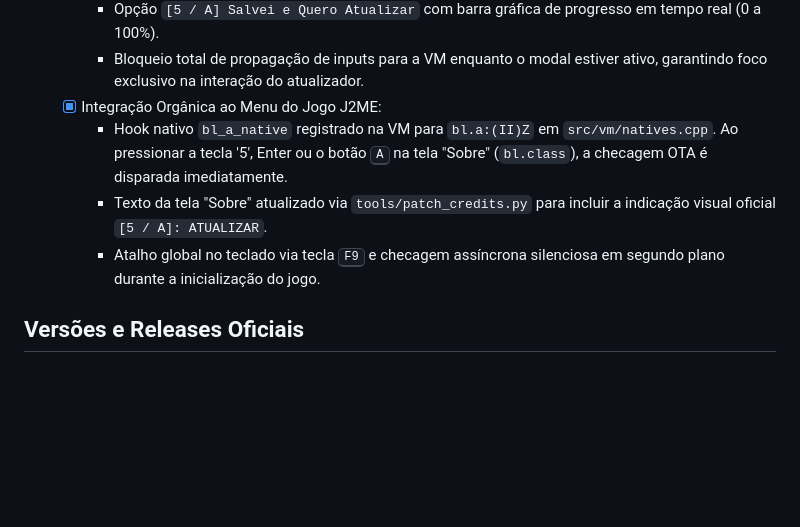
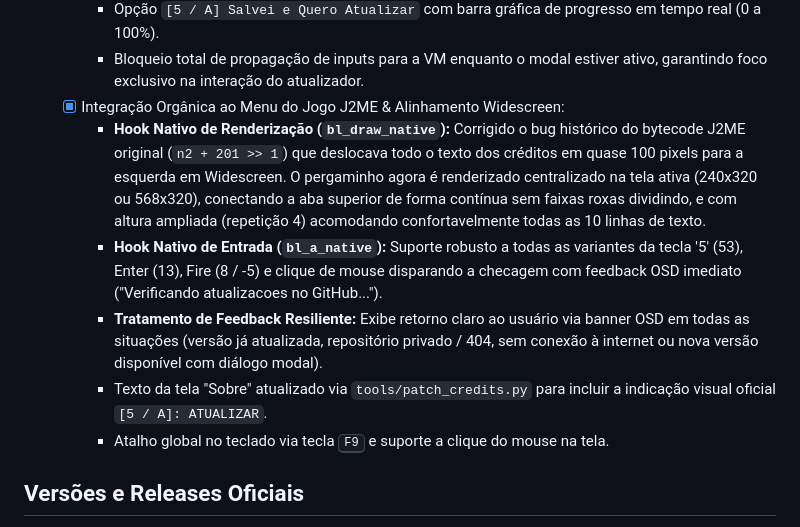
Before and after one commit to davidkalil10/Heroes-Lore-Recomp, a Markdown page: docs/STATUS.md, the part around the change. GitHub-like rendering; blank space fills up the shorter version.

Commit message:
docs: detalha correções de layout widescreen em bl e feedback resiliente do OTA

```diff
--- a/docs/STATUS.md
+++ b/docs/STATUS.md
@@ -164,10 +164,12 @@ _Ãšltima atualizaÃ§Ã£o: 2026-10-04_
     - Opção explícita de cancelamento `[7 / B] Cancelar (Salvar Primeiro)` para fechar o diálogo sem tocar em arquivos, permitindo que o jogador salve seu jogo antes de prosseguir.
     - Opção `[5 / A] Salvei e Quero Atualizar` com barra gráfica de progresso em tempo real (0 a 100%).
     - Bloqueio total de propagação de inputs para a VM enquanto o modal estiver ativo, garantindo foco exclusivo na interação do atualizador.
-  - [x] Integração Orgânica ao Menu do Jogo J2ME:
-    - Hook nativo `bl_a_native` registrado na VM para `bl.a:(II)Z` em `src/vm/natives.cpp`. Ao pressionar a tecla '5', Enter ou o botão <kbd>A</kbd> na tela "Sobre" (`bl.class`), a checagem OTA é disparada imediatamente.
+  - [x] Integração Orgânica ao Menu do Jogo J2ME & Alinhamento Widescreen:
+    - **Hook Nativo de Renderização (`bl_draw_native`):** Corrigido o bug histórico do bytecode J2ME original (`n2 + 201 >> 1`) que deslocava todo o texto dos créditos em quase 100 pixels para a esquerda em Widescreen. O pergaminho agora é renderizado centralizado na tela ativa (240x320 ou 568x320), conectando a aba superior de forma contínua sem faixas roxas dividindo, e com altura ampliada (repetição 4) acomodando confortavelmente todas as 10 linhas de texto.
+    - **Hook Nativo de Entrada (`bl_a_native`):** Suporte robusto a todas as variantes da tecla '5' (53), Enter (13), Fire (8 / -5) e clique de mouse disparando a checagem com feedback OSD imediato ("Verificando atualizacoes no GitHub...").
+    - **Tratamento de Feedback Resiliente:** Exibe retorno claro ao usuário via banner OSD em todas as situações (versão já atualizada, repositório privado / 404, sem conexão à internet ou nova versão disponível com diálogo modal).
     - Texto da tela "Sobre" atualizado via `tools/patch_credits.py` para incluir a indicação visual oficial `[5 / A]: ATUALIZAR`.
-    - Atalho global no teclado via tecla <kbd>F9</kbd> e checagem assíncrona silenciosa em segundo plano durante a inicialização do jogo.
+    - Atalho global no teclado via tecla <kbd>F9</kbd> e suporte a clique do mouse na tela.
 
 ## Versões e Releases Oficiais
 - **v1.0.0:** Primeiro release oficial da recompilação nativa em C++17 (Passos 1 a 6 concluídos: áudio MIDI/SF2, salvamento RMS, typematic controls, gamepads, APK Android, Homebrew Nintendo Switch).
```
